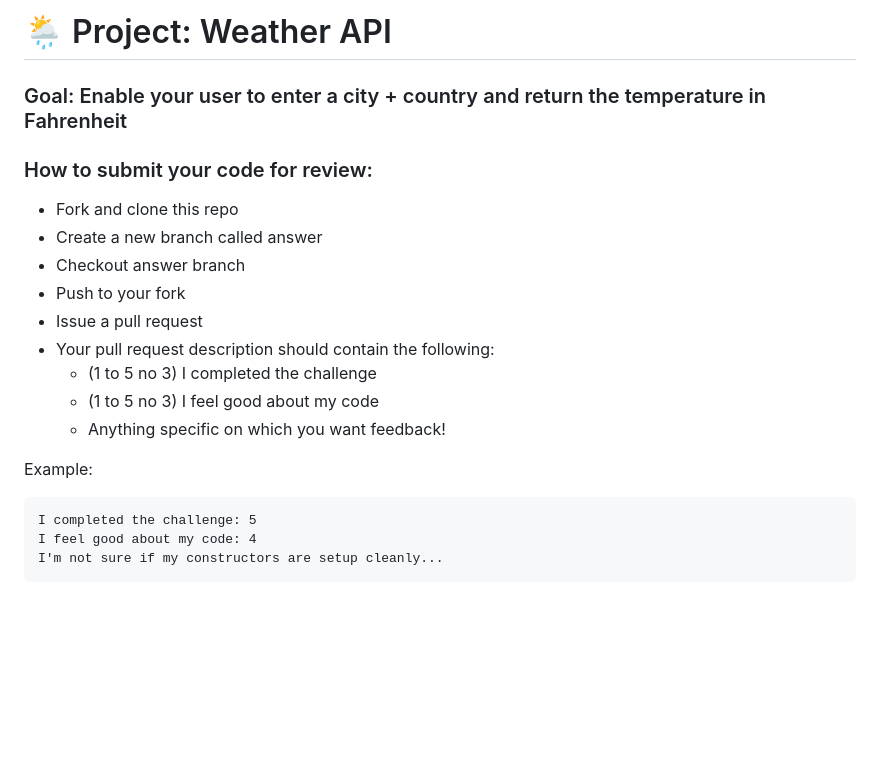
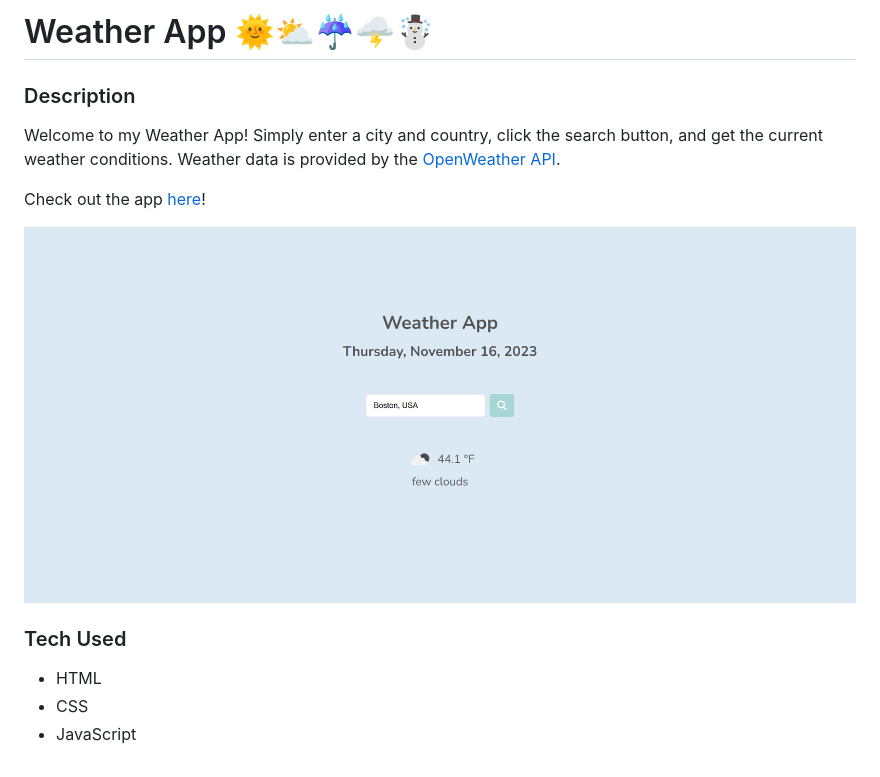
Before and after one commit to Resilient-Labs/weather-api-bootcamp, a Markdown page: README.md, the part around the change. Drawn GitHub-style; pictures changed too: weather-app.png (added); blank space fills up the shorter version.

````diff
--- a/README.md
+++ b/README.md
@@ -1,22 +1,13 @@
-# 🌦 Project: Weather API
+# Weather App 🌞⛅☔🌩️☃️
 
-### Goal: Enable your user to enter a city + country and return the temperature in Fahrenheit
+### Description
+Welcome to my Weather App! Simply enter a city and country, click the search button, and get the current weather conditions. Weather data is provided by the <a href="https://openweathermap.org/api">OpenWeather API</a>.
 
-### How to submit your code for review:
+Check out the app <a href="https://xsarahyu.github.io/simple-api-bootcamp/">here</a>!
 
-- Fork and clone this repo
-- Create a new branch called answer
-- Checkout answer branch
-- Push to your fork
-- Issue a pull request
-- Your pull request description should contain the following:
-  - (1 to 5 no 3) I completed the challenge
-  - (1 to 5 no 3) I feel good about my code
-  - Anything specific on which you want feedback!
+<img src="weather-app.png">
 
-Example:
-```
-I completed the challenge: 5
-I feel good about my code: 4
-I'm not sure if my constructors are setup cleanly...
-```
+### Tech Used
+- HTML
+- CSS
+- JavaScript
````
Also changed, not shown: 1 other file.
